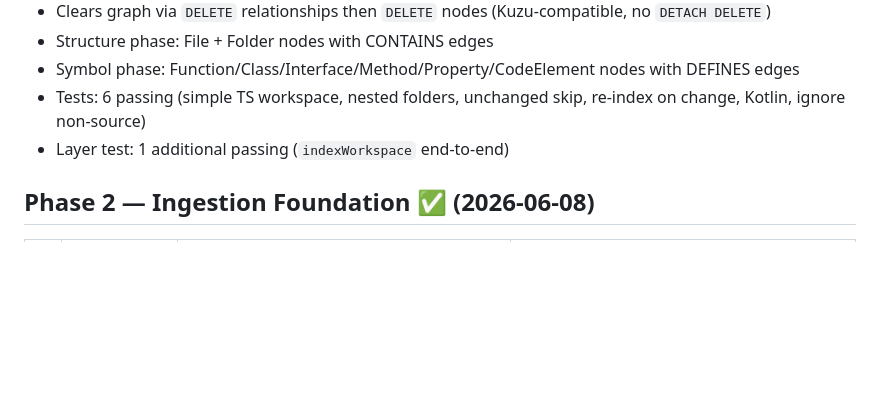
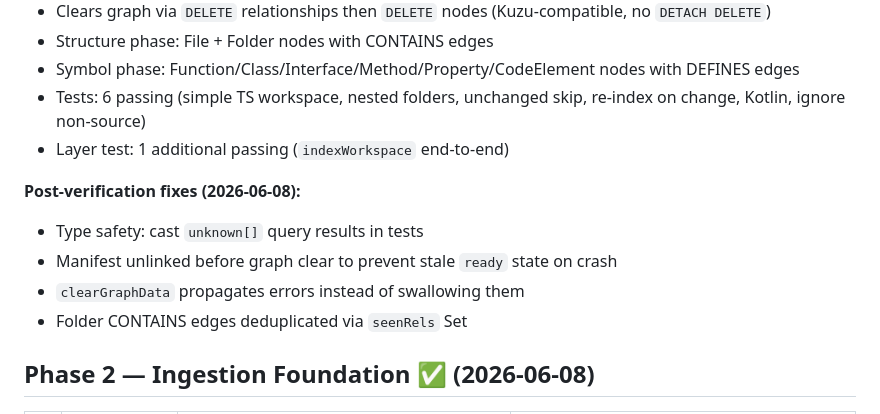
Before and after one commit to ORION2809/DevPods, a Markdown page: docs/62-ws5-gitnexus-harvest-ledger.md, the part around the change. Drawn GitHub-style; blank space fills up the shorter version.

Commit message:
docs: record Phase 3a post-verification fixes in harvest ledger

```diff
--- a/docs/62-ws5-gitnexus-harvest-ledger.md
+++ b/docs/62-ws5-gitnexus-harvest-ledger.md
@@ -56,6 +56,12 @@ No donor code reshapes the boundary. Donor code becomes the implementation.
 - Symbol phase: Function/Class/Interface/Method/Property/CodeElement nodes with DEFINES edges
 - Tests: 6 passing (simple TS workspace, nested folders, unchanged skip, re-index on change, Kotlin, ignore non-source)
 - Layer test: 1 additional passing (`indexWorkspace` end-to-end)
+
+**Post-verification fixes (2026-06-08):**
+- Type safety: cast `unknown[]` query results in tests
+- Manifest unlinked before graph clear to prevent stale `ready` state on crash
+- `clearGraphData` propagates errors instead of swallowing them
+- Folder CONTAINS edges deduplicated via `seenRels` Set
 
 ## Phase 2 — Ingestion Foundation ✅ (2026-06-08)
 
```
